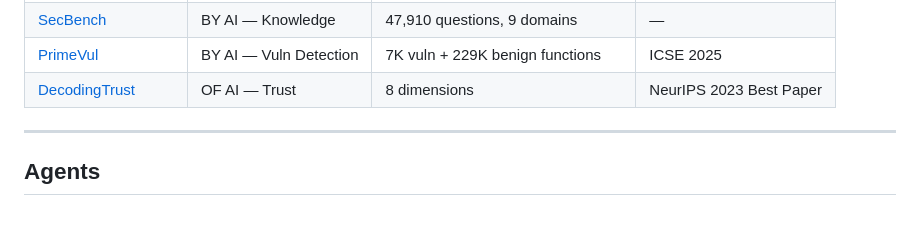
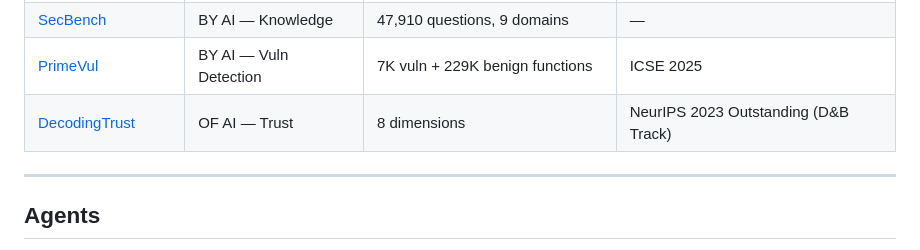
Before and after one commit to ugonfor/awesome-ai-cybersecurity, a Markdown page: README.md, the part around the change. GitHub-like rendering; blank space fills up the shorter version.

Commit message:
Fix DecodingTrust award: Outstanding Datasets & Benchmarks Paper, not main track
Co-Authored-By: Claude Opus 4.6 (1M context) <noreply@anthropic.com>

```diff
--- a/README.md
+++ b/README.md
@@ -253,7 +253,7 @@ Each company has its own framework for evaluating cybersecurity risk:
 | [NYU CTF Bench](https://github.com/NYU-LLM-CTF/NYU_CTF_Bench) | BY AI — CTF | 200 challenges, 6 categories | NeurIPS 2024 |
 | [SecBench](https://github.com/secbench-git/SecBench) | BY AI — Knowledge | 47,910 questions, 9 domains | — |
 | [PrimeVul](https://github.com/DLVulDet/PrimeVul) | BY AI — Vuln Detection | 7K vuln + 229K benign functions | ICSE 2025 |
-| [DecodingTrust](https://github.com/AI-secure/DecodingTrust) | OF AI — Trust | 8 dimensions | NeurIPS 2023 Best Paper |
+| [DecodingTrust](https://github.com/AI-secure/DecodingTrust) | OF AI — Trust | 8 dimensions | NeurIPS 2023 Outstanding (D&B Track) |
 
 ---
 
```
